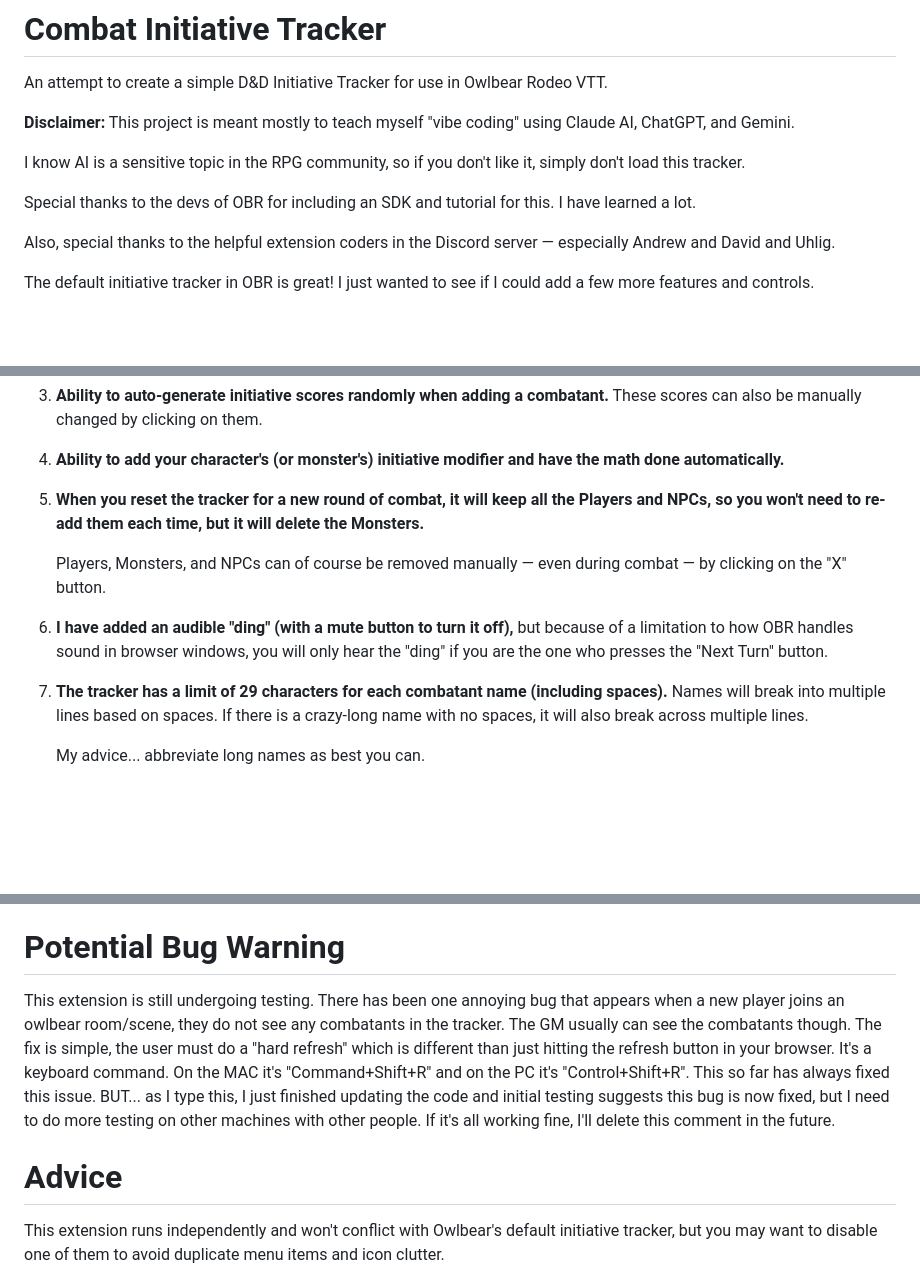
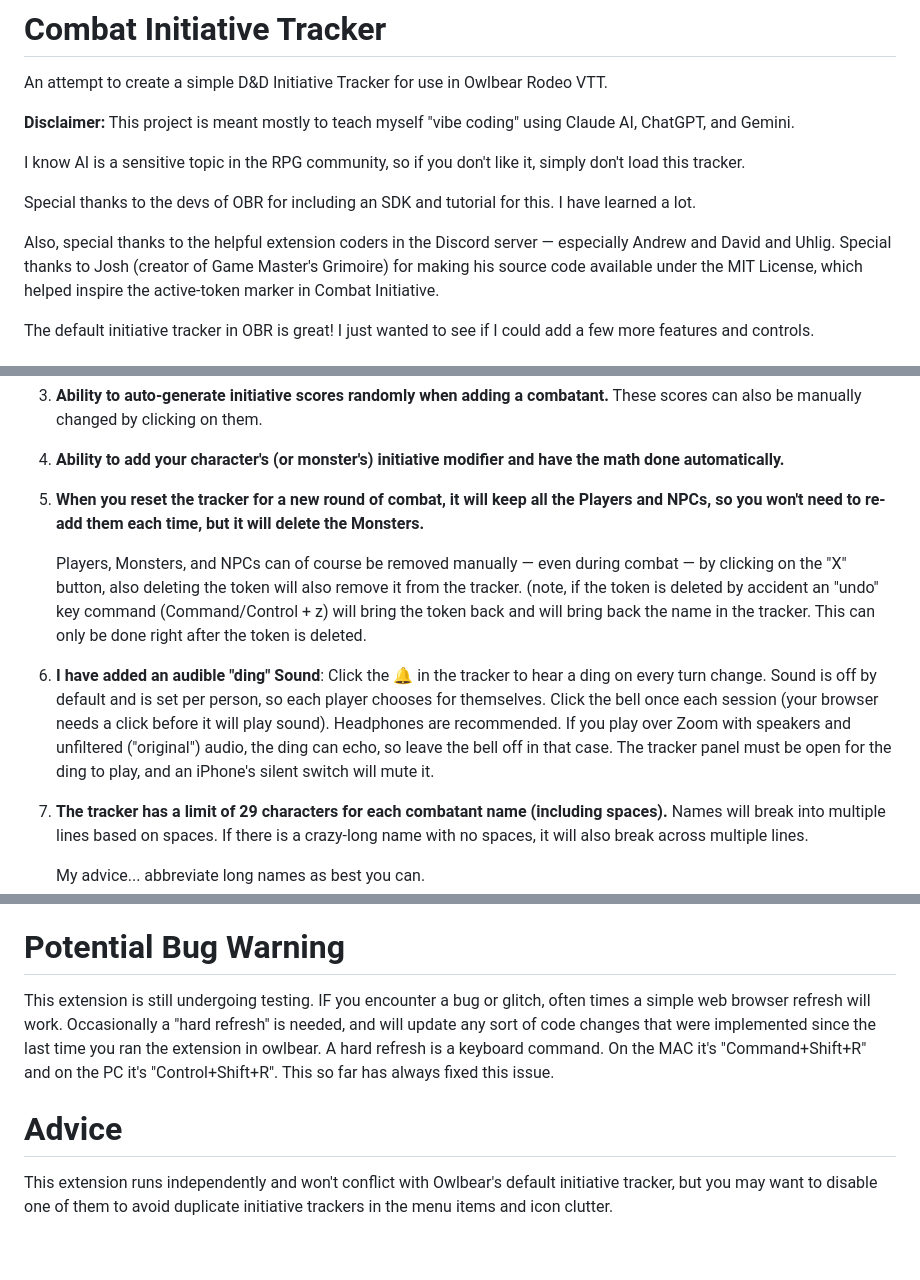
Before and after one commit to cyenobite/obr-initiative-tracker, a Markdown page: README.md, 3 parts joined by grey strips. Drawn GitHub-style; blank space fills up the shorter version.

Commit message:
Revise README for clarity and updates
Updated README to clarify features and bug handling.

```diff
--- a/README.md
+++ b/README.md
@@ -8,7 +8,7 @@ I know AI is a sensitive topic in the RPG community, so if you don't like it, si
 
 Special thanks to the devs of OBR for including an SDK and tutorial for this. I have learned a lot.
 
-Also, special thanks to the helpful extension coders in the Discord server — especially Andrew and David and Uhlig.
+Also, special thanks to the helpful extension coders in the Discord server — especially Andrew and David and Uhlig. Special thanks to Josh (creator of Game Master's Grimoire) for making his source code available under the MIT License, which helped inspire the active-token marker in Combat Initiative.
 
 The default initiative tracker in OBR is great! I just wanted to see if I could add a few more features and controls.
 
@@ -24,9 +24,10 @@ The default initiative tracker in OBR is great! I just wanted to see if I could
 
 5. **When you reset the tracker for a new round of combat, it will keep all the Players and NPCs, so you won't need to re-add them each time, but it will delete the Monsters.**
 
-   Players, Monsters, and NPCs can of course be removed manually — even during combat — by clicking on the "X" button.
+   Players, Monsters, and NPCs can of course be removed manually — even during combat — by clicking on the "X" button, also deleting the token will also remove it from the tracker. (note, if the token is deleted by accident an "undo" key command (Command/Control + z) will bring the token back and will bring back the name in the tracker. This can only be done right after the token is deleted.
 
-6. **I have added an audible "ding" (with a mute button to turn it off),** but because of a limitation to how OBR handles sound in browser windows, you will only hear the "ding" if you are the one who presses the "Next Turn" button.
+6. **I have added an audible "ding"**
+**Sound**: Click the 🔔 in the tracker to hear a ding on every turn change. Sound is off by default and is set per person, so each player chooses for themselves. Click the bell once each session (your browser needs a click before it will play sound). Headphones are recommended. If you play over Zoom with speakers and unfiltered ("original") audio, the ding can echo, so leave the bell off in that case. The tracker panel must be open for the ding to play, and an iPhone's silent switch will mute it.
 
 7. **The tracker has a limit of 29 characters for each combatant name (including spaces).** Names will break into multiple lines based on spaces. If there is a crazy-long name with no spaces, it will also break across multiple lines.
 
@@ -46,8 +47,9 @@ The default initiative tracker in OBR is great! I just wanted to see if I could
 Lastly: Another special thanks to my alpha/beta testers: Ken T - Top Haggis advisor and Dave M - Maple Syrup advisor also Jikar and those other guys (Dave S, David B and Sean B).
 
 # Potential Bug Warning
-This extension is still undergoing testing. There has been one annoying bug that appears when a new player joins an owlbear room/scene, they do not see any combatants in the tracker. The GM usually can see the combatants though. The fix is simple, the user must do a "hard refresh" which is different than just hitting the refresh button in your browser. It's a keyboard command. On the MAC it's "Command+Shift+R" and on the PC it's "Control+Shift+R". This so far has always fixed this issue. BUT... as I type this, I just finished updating the code and initial testing suggests this bug is now fixed, but I need to do more testing on other machines with other people. If it's all working fine, I'll delete this comment in the future.
+This extension is still undergoing testing.
+IF you encounter a bug or glitch, often times a simple web browser refresh will work. Occasionally a "hard refresh" is needed, and will update any sort of code changes that were implemented since the last time you ran the extension in owlbear. A hard refresh is a keyboard command. On the MAC it's "Command+Shift+R" and on the PC it's "Control+Shift+R". This so far has always fixed this issue.
 
 # Advice
-This extension runs independently and won't conflict with Owlbear's default initiative tracker, but you may want to disable one of them to avoid duplicate menu items and icon clutter.
+This extension runs independently and won't conflict with Owlbear's default initiative tracker, but you may want to disable one of them to avoid duplicate initiative trackers in the menu items and icon clutter.
 
```
Also changed, not shown: other parts of README.md (+1 -1 lines).
